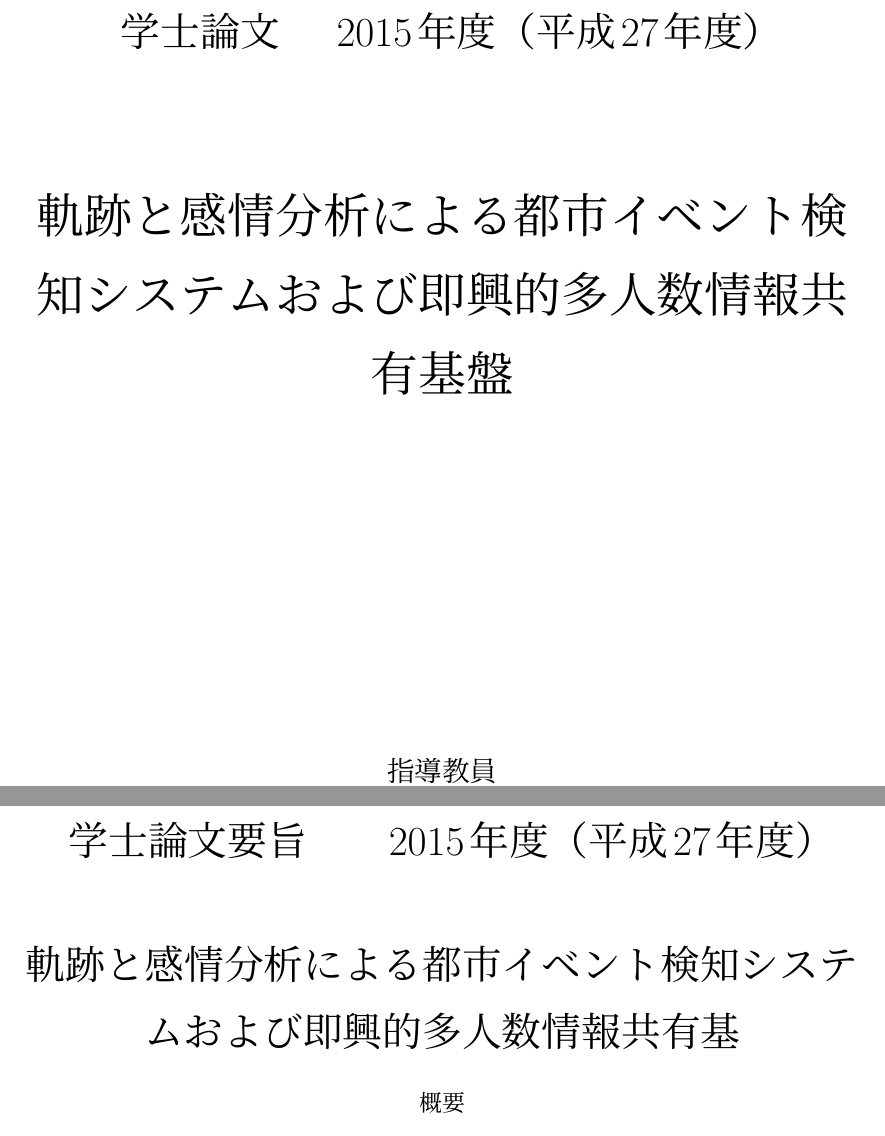
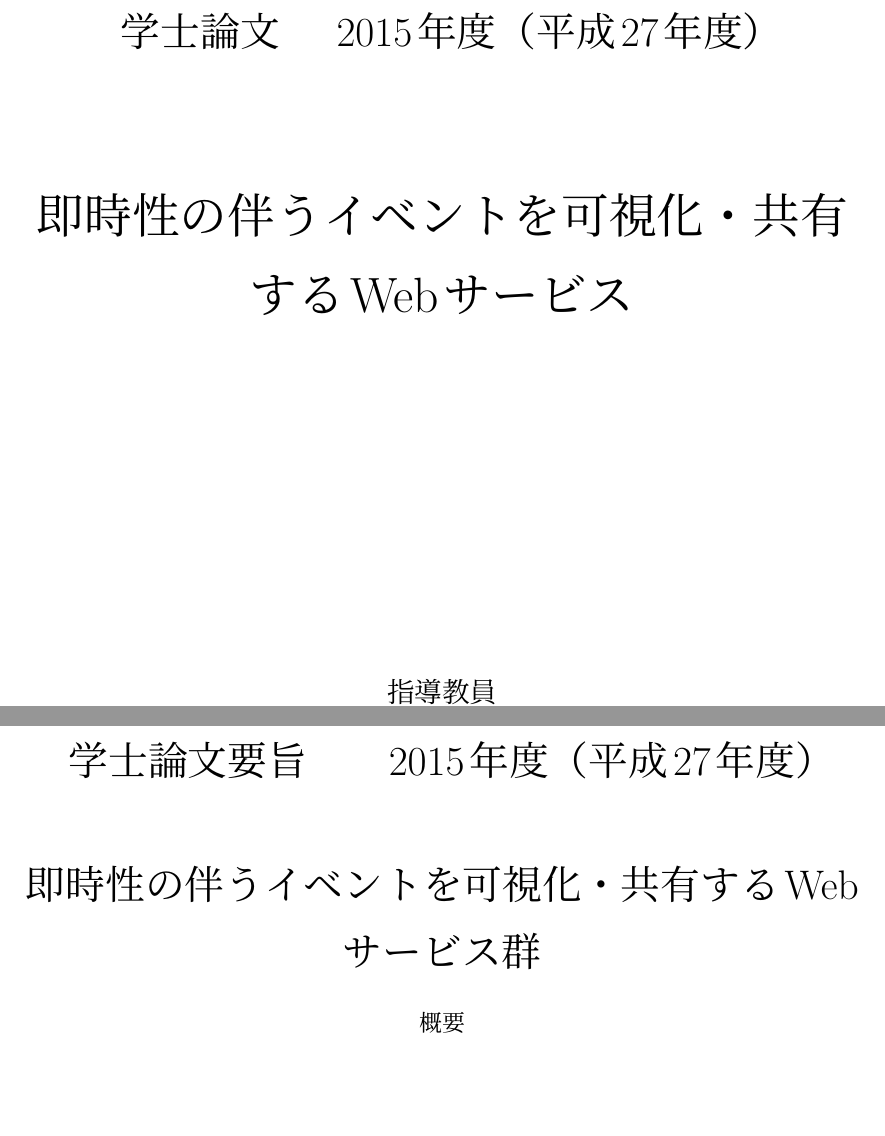
Before and after one commit to aj1m0n/graduation_thesis, a LaTeX document (syuron_format.tex, which reads abstract.tex, title.tex): two parts of pages 1 and 2 of 36, joined at a grey line, cut so that both start at the same text, the shorter picture padded with empty space. Compiled offline with pLaTeX and dvipdfmx.

Commit message:
Update タイトル

```diff
--- a/abstract.tex
+++ b/abstract.tex
@@ -7,7 +7,7 @@
 
 \vspace{10mm}
 
-\LARGE{軌跡と感情分析による都市イベント検知システムおよび即興的多人数情報共有基}\\
+\LARGE{即時性の伴うイベントを可視化・共有するWebサービス群}\\
 \end{center}
 
 \begin{center}
--- a/title.tex
+++ b/title.tex
@@ -5,7 +5,7 @@
 
 \vspace{19mm}
 
-\huge{軌跡と感情分析による都市イベント検知システムおよび即興的多人数情報共有基盤}\\
+\huge{即時性の伴うイベントを可視化・共有するWebサービス}\\
 \vspace{60mm}
 \large{\underline{指導教員}}\\
 \large{東京電機大学大学院 未来科学研究科 情報メディア学専攻}\\
```
